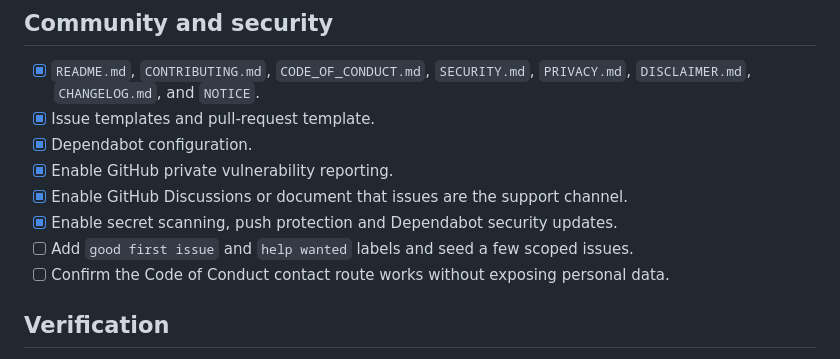
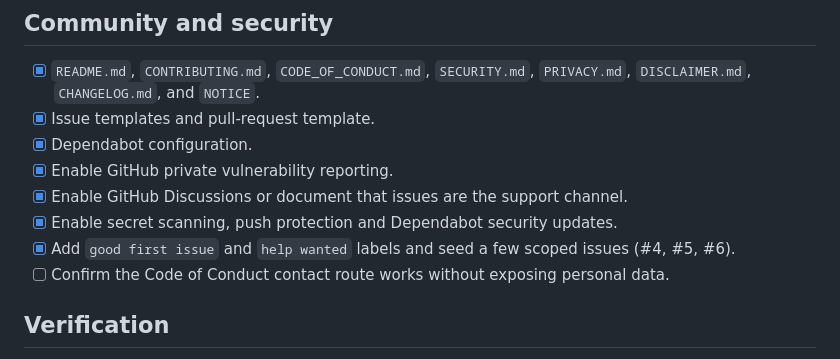
Before and after one commit to mehbul/counsel-workspace, a Markdown page: docs/PUBLIC-RELEASE.md, the part around the change. Rendered like a GitHub page.

```diff
--- a/docs/PUBLIC-RELEASE.md
+++ b/docs/PUBLIC-RELEASE.md
@@ -30,8 +30,8 @@ accurate, or equivalent to a commercial product.
 - [x] Enable GitHub private vulnerability reporting.
 - [x] Enable GitHub Discussions or document that issues are the support channel.
 - [x] Enable secret scanning, push protection and Dependabot security updates.
-- [ ] Add `good first issue` and `help wanted` labels and seed a few scoped
-      issues.
+- [x] Add `good first issue` and `help wanted` labels and seed a few scoped
+      issues (#4, #5, #6).
 - [ ] Confirm the Code of Conduct contact route works without exposing personal
       data.
 
```
Also changed, not shown: docs/DISCOVERABILITY.md (+23 -9 lines).
